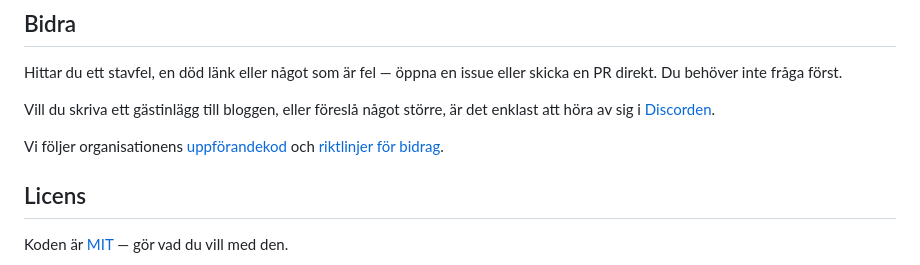
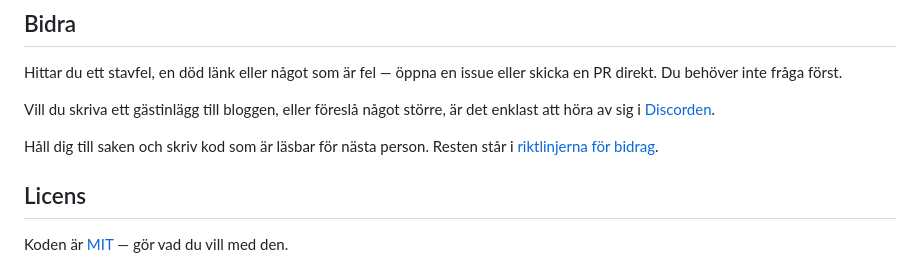
Before and after one commit to opensverige/webbplats, a Markdown page: README.md, the part around the change. GitHub-like rendering.

Commit message:
revert: ta bort länken till uppförandekoden
Koden var importerad boilerplate som föreningen inte formulerat själv.
§ 4 i stadgarna reglerar redan uteslutning.

Co-authored-by: Cursor <cursoragent@cursor.com>

```diff
--- a/README.md
+++ b/README.md
@@ -94,9 +94,8 @@ skicka en PR direkt. Du behöver inte fråga först.
 Vill du skriva ett gästinlägg till bloggen, eller föreslå något större, är det
 enklast att höra av sig i [Discorden](https://discord.gg/ZbV4qB34um).
 
-Vi följer organisationens
-[uppförandekod](https://github.com/opensverige/.github/blob/main/CODE_OF_CONDUCT.md)
-och [riktlinjer för bidrag](https://github.com/opensverige/.github/blob/main/CONTRIBUTING.md).
+Håll dig till saken och skriv kod som är läsbar för nästa person. Resten står i
+[riktlinjerna för bidrag](https://github.com/opensverige/.github/blob/main/CONTRIBUTING.md).
 
 ## Licens
 
```
